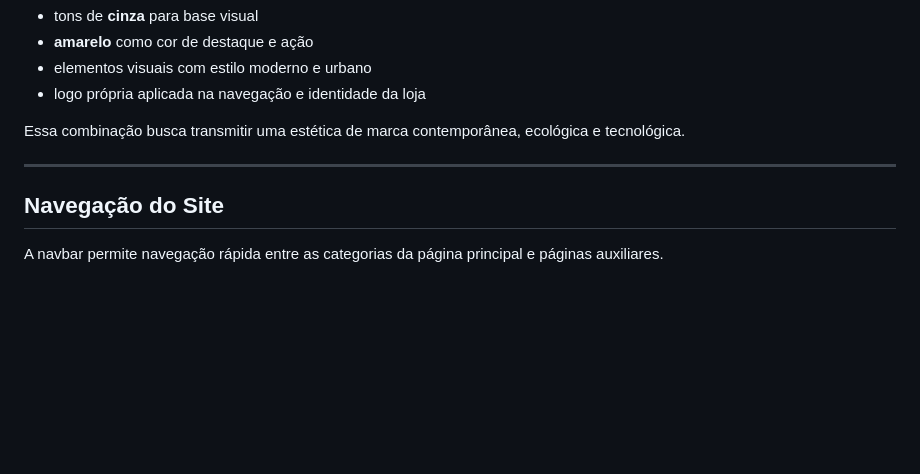
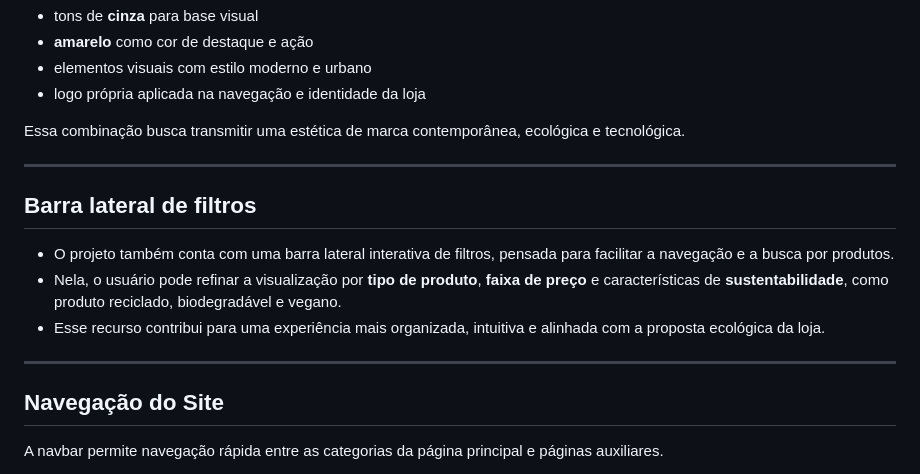
Before and after one commit to CP4-Front-End/Cp-4-Front-End, a Markdown page: README.md, the part around the change. Rendered like a GitHub page; blank space fills up the shorter version.

Commit message:
Adicionando sidebar filter section noREADME
Adicionando a sidebar filter no readme

```diff
--- a/README.md
+++ b/README.md
@@ -126,6 +126,14 @@ Essa combinação busca transmitir uma estética de marca contemporânea, ecoló
 
 ---
 
+## Barra lateral de filtros
+
+  - O projeto também conta com uma barra lateral interativa de filtros, pensada para facilitar a navegação e a busca por produtos.
+  - Nela, o usuário pode refinar a visualização por **tipo de produto**, **faixa de preço** e características de **sustentabilidade**, como produto reciclado, biodegradável e vegano.
+  - Esse recurso contribui para uma experiência mais organizada, intuitiva e alinhada com a proposta ecológica da loja.
+
+---
+
 ## Navegação do Site
 
 A navbar permite navegação rápida entre as categorias da página principal e páginas auxiliares.
```
